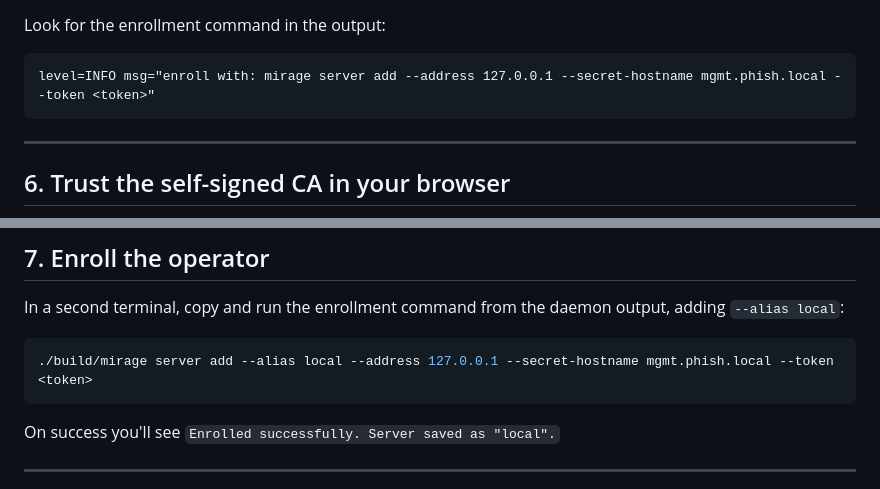
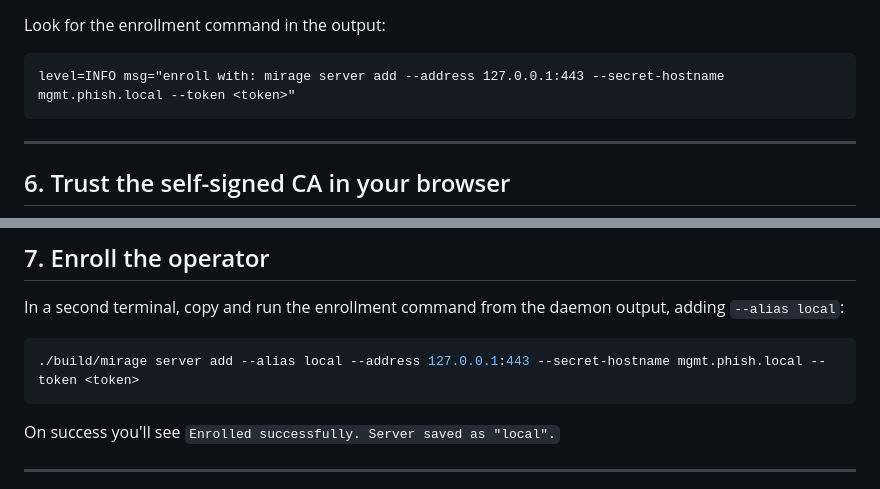
Before and after one commit to travisbale/mirage, a Markdown page: docs/quickstart.md, 2 parts joined by grey strips. Drawn GitHub-style.

````diff
--- a/docs/quickstart.md
+++ b/docs/quickstart.md
@@ -88,7 +88,7 @@ On first run it will:
 Look for the enrollment command in the output:
 
 ```
-level=INFO msg="enroll with: mirage server add --address 127.0.0.1 --secret-hostname mgmt.phish.local --token <token>"
+level=INFO msg="enroll with: mirage server add --address 127.0.0.1:443 --secret-hostname mgmt.phish.local --token <token>"
 ```
 
 ---
@@ -107,7 +107,7 @@ Import `/tmp/mirage/data/ca/mirage-ca.crt` as a trusted CA so the browser doesn'
 In a second terminal, copy and run the enrollment command from the daemon output, adding `--alias local`:
 
 ```bash
-./build/mirage server add --alias local --address 127.0.0.1 --secret-hostname mgmt.phish.local --token <token>
+./build/mirage server add --alias local --address 127.0.0.1:443 --secret-hostname mgmt.phish.local --token <token>
 ```
 
 On success you'll see `Enrolled successfully. Server saved as "local".`
````
Also changed, not shown: README.md (+1 -1 lines), docs/miraged.md (+5 -5 lines).
